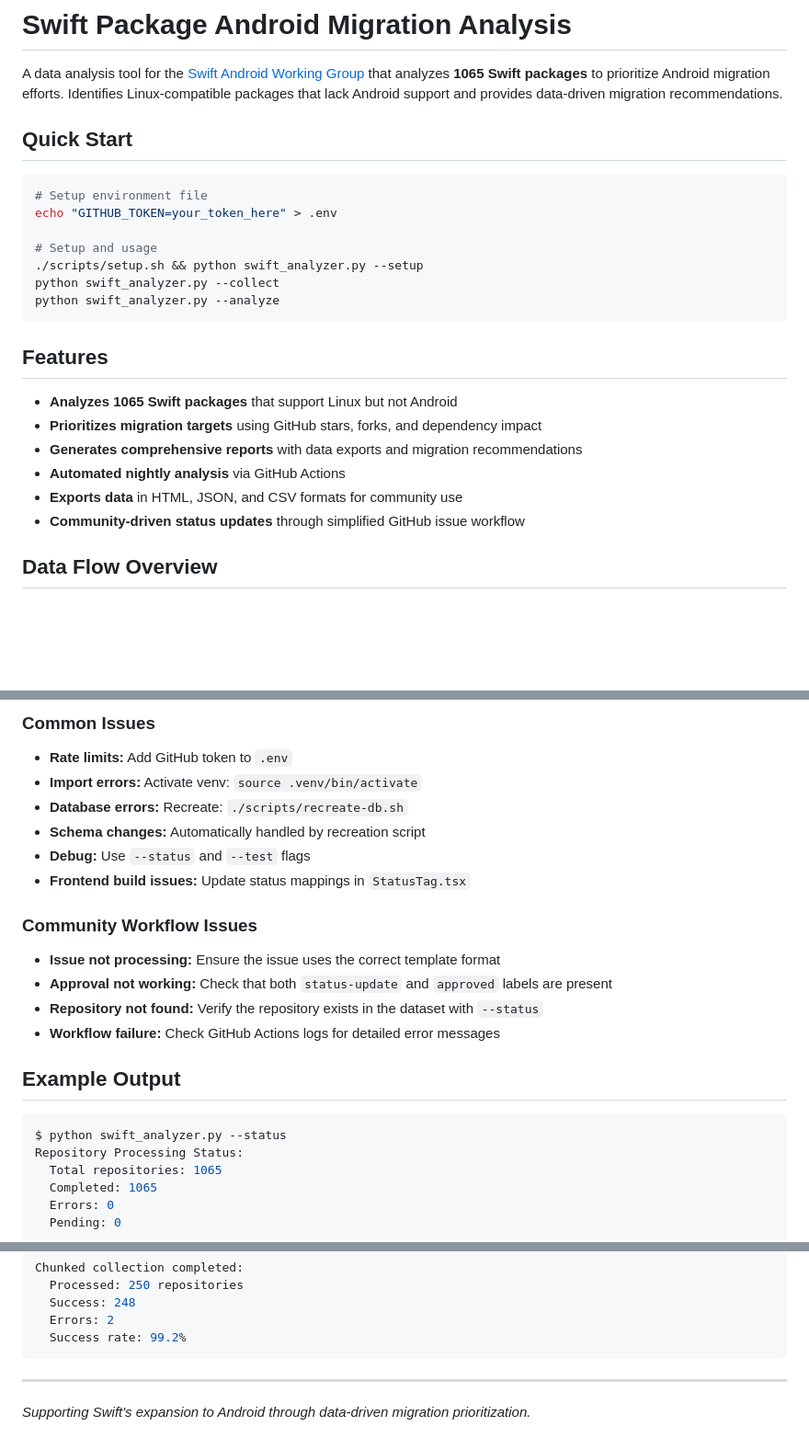
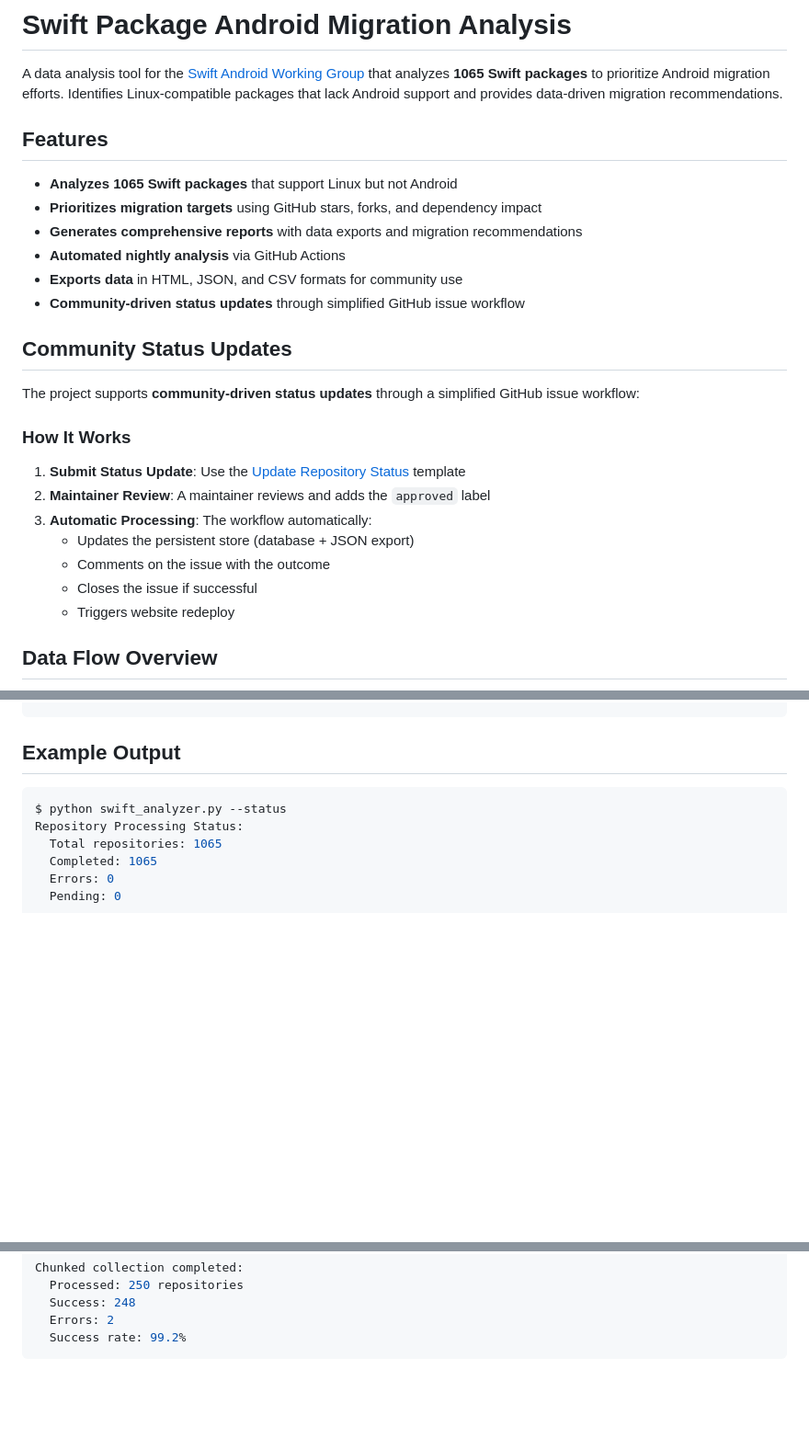
Before and after one commit to Jake-Prickett/spm-android-support-tracking, a Markdown page: README.md, 3 parts joined by grey strips. Shown: that part at 92% size. Rendered like a GitHub page; blank space fills up the shorter version.

````diff
--- a/README.md
+++ b/README.md
@@ -1,18 +1,6 @@
 # Swift Package Android Migration Analysis
 
 A data analysis tool for the [Swift Android Working Group](https://www.swift.org/android-workgroup/) that analyzes **1065 Swift packages** to prioritize Android migration efforts. Identifies Linux-compatible packages that lack Android support and provides data-driven migration recommendations.
-
-## Quick Start
-
-```bash
-# Setup environment file
-echo "GITHUB_TOKEN=your_token_here" > .env
-
-# Setup and usage
-./scripts/setup.sh && python swift_analyzer.py --setup
-python swift_analyzer.py --collect
-python swift_analyzer.py --analyze
-```
 
 ## Features
 
@@ -22,6 +10,20 @@ python swift_analyzer.py --analyze
 - **Automated nightly analysis** via GitHub Actions
 - **Exports data** in HTML, JSON, and CSV formats for community use
 - **Community-driven status updates** through simplified GitHub issue workflow
+
+## Community Status Updates
+
+The project supports **community-driven status updates** through a simplified GitHub issue workflow:
+
+### How It Works
+
+1. **Submit Status Update**: Use the [Update Repository Status](https://github.com/Jake-Prickett/spm-android-support-tracking/issues/new?template=update-repository-status.yml) template
+2. **Maintainer Review**: A maintainer reviews and adds the `approved` label
+3. **Automatic Processing**: The workflow automatically:
+   - Updates the persistent store (database + JSON export)
+   - Comments on the issue with the outcome
+   - Closes the issue if successful
+   - Triggers website redeploy
 
 ## Data Flow Overview
 
@@ -208,17 +160,3 @@ rm swift_packages.db && ./scripts/recreate-db.sh
-### Common Issues
-- **Rate limits:** Add GitHub token to `.env`
-- **Import errors:** Activate venv: `source .venv/bin/activate`
-- **Database errors:** Recreate: `./scripts/recreate-db.sh`
-- **Schema changes:** Automatically handled by recreation script
-- **Debug:** Use `--status` and `--test` flags
-- **Frontend build issues:** Update status mappings in `StatusTag.tsx`
-
-### Community Workflow Issues
-- **Issue not processing:** Ensure the issue uses the correct template format
-- **Approval not working:** Check that both `status-update` and `approved` labels are present
-- **Repository not found:** Verify the repository exists in the dataset with `--status`
-- **Workflow failure:** Check GitHub Actions logs for detailed error messages
-
 ## Example Output
 
 ```bash
@@ -238,7 +176,3 @@ Chunked collection completed:
   Errors: 2
   Success rate: 99.2%
 ```
-
----
-
-*Supporting Swift's expansion to Android through data-driven migration prioritization.*
````
Also changed, not shown: other parts of README.md (+12 -62 lines).
